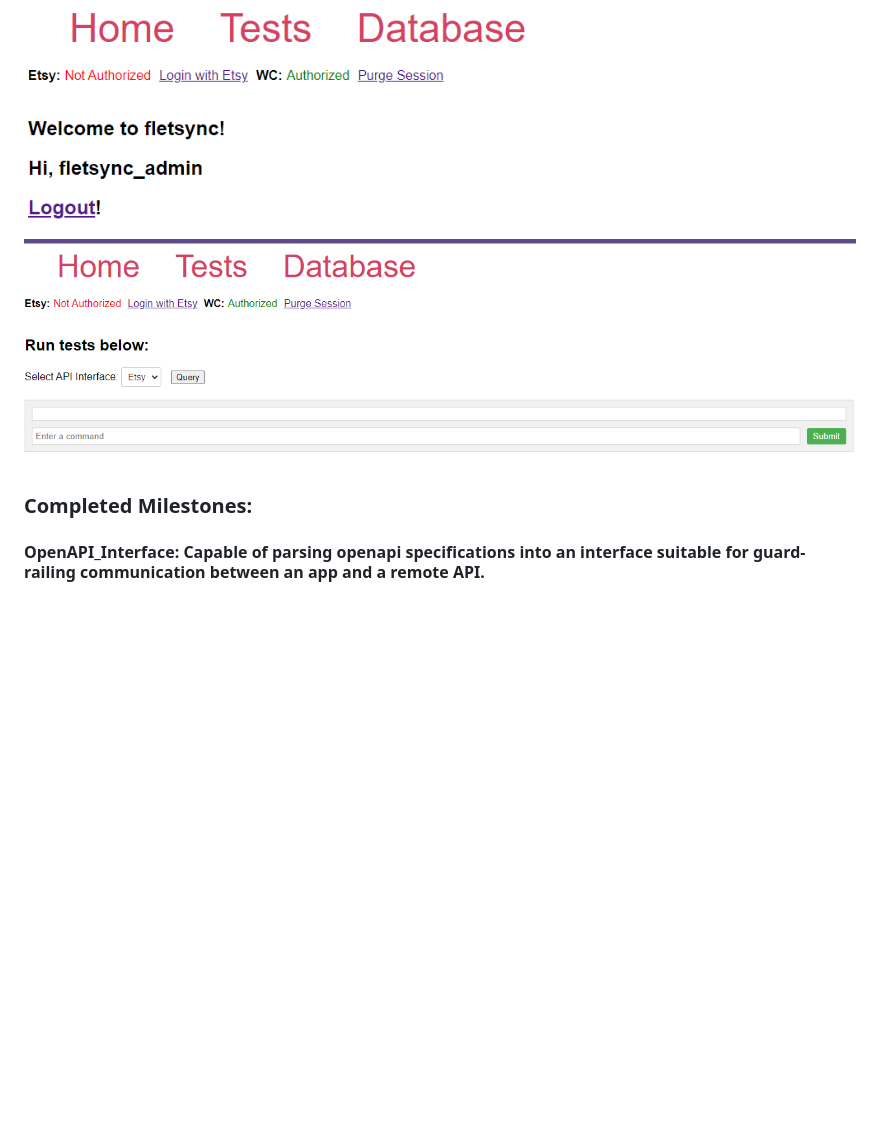
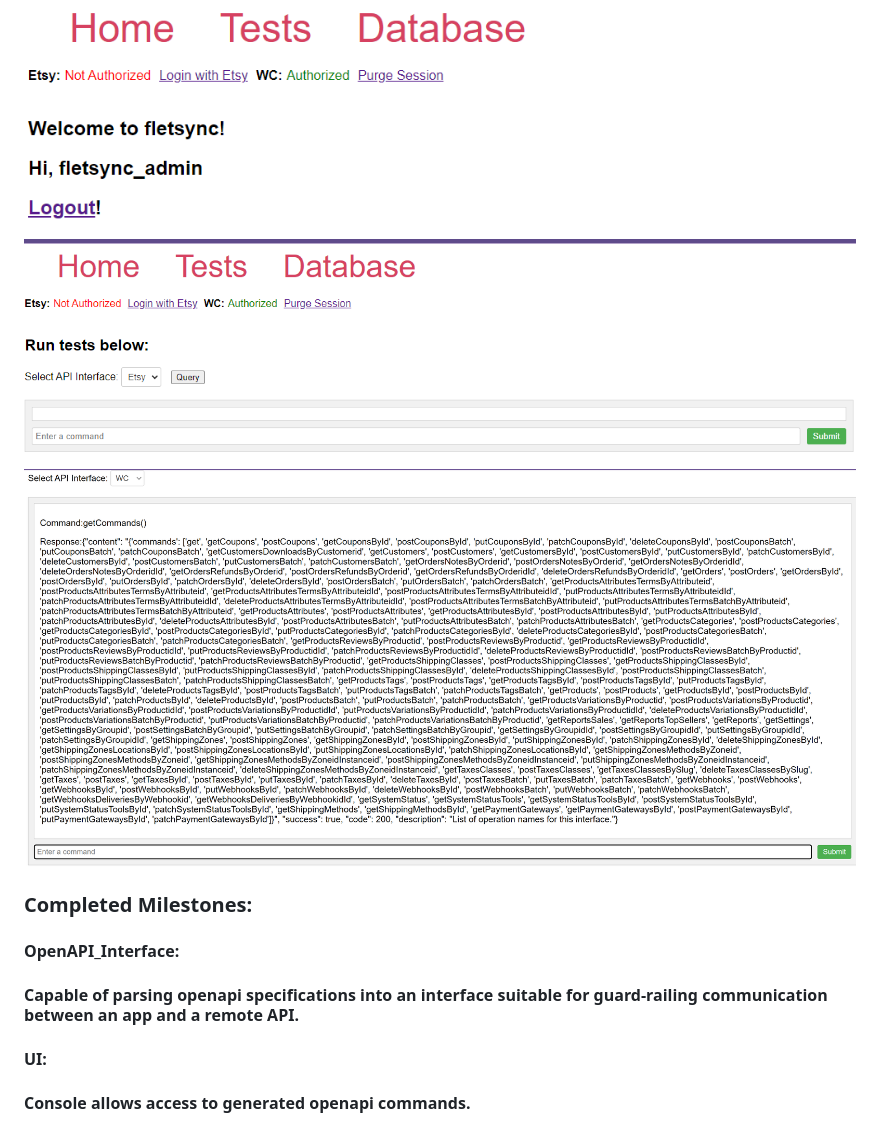
Before and after one commit to FerrenF/fletsync, a Markdown page: readme.md, the part around the change. Drawn GitHub-style; pictures changed too: img_3.png (added); blank space fills up the shorter version.

Commit message:
Console functional. Added getCommandList to openapi interface. JQuery now in project.

```diff
--- a/readme.md
+++ b/readme.md
@@ -9,6 +9,12 @@ the master database.
 
 ![img_2.png](img_2.png)
 ![img_1.png](img_1.png)
+![img_3.png](img_3.png)
+
 ### Completed Milestones:
 
-#### OpenAPI_Interface: Capable of parsing openapi specifications into an interface suitable for guard-railing communication between an app and a remote API.
+#### OpenAPI_Interface:
+#### Capable of parsing openapi specifications into an interface suitable for guard-railing communication between an app and a remote API.
+
+#### UI:
+#### Console allows access to generated openapi commands.
```
Also changed, not shown: 11 other files.
